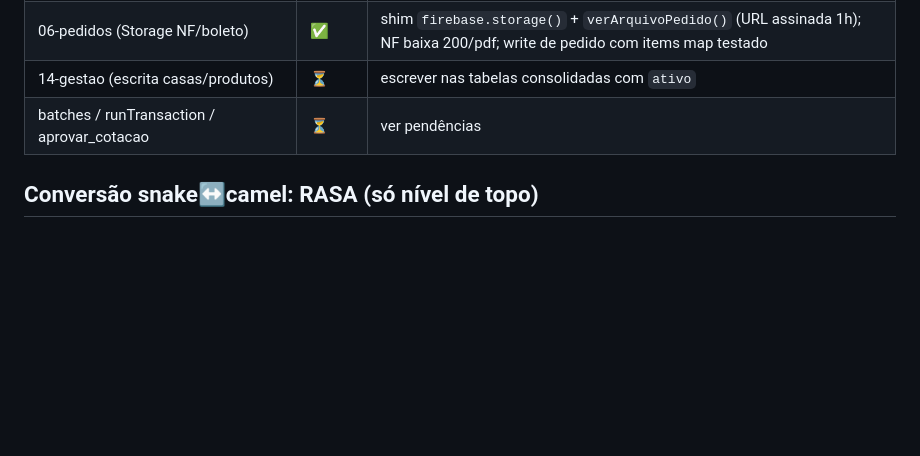
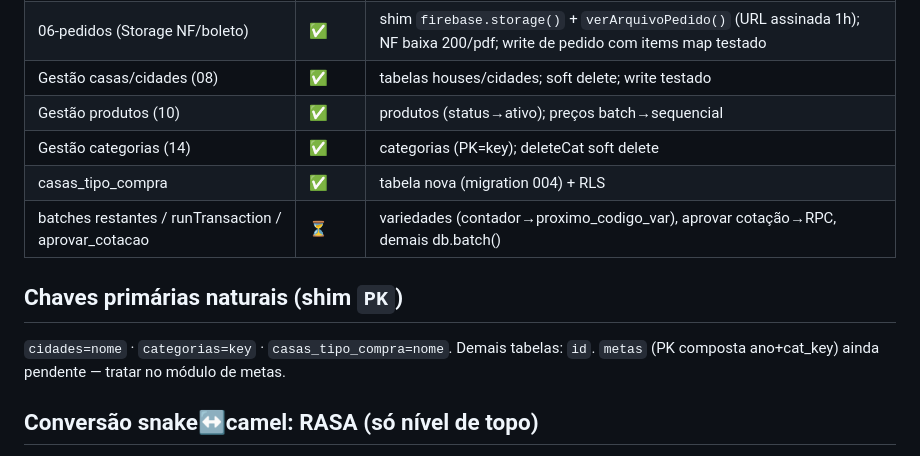
Before and after one commit to daniloamaro-design/lumensuprimentos, a Markdown page: docs/migracao/04-progresso-front.md, the part around the change. Rendered like a GitHub page; blank space fills up the shorter version.

Commit message:
fase 4: doc progresso (telas de gestao convertidas)
Co-Authored-By: Claude Fable 5 <noreply@anthropic.com>

```diff
--- a/docs/migracao/04-progresso-front.md
+++ b/docs/migracao/04-progresso-front.md
@@ -30,8 +30,15 @@ EMULA a API do Firebase sobre o Supabase. Assim os módulos mudam pouquíssimo.
 | indicadores / metas / financeiro-compras / var-solicitacoes | 🟡 | navegação sem erro; funções profundas a validar |
 | **Escrita com itens** | ✅ | round-trip TESTADO: add movimentação → split em movement_items → read reconstrói |
 | 06-pedidos (Storage NF/boleto) | ✅ | shim `firebase.storage()` + `verArquivoPedido()` (URL assinada 1h); NF baixa 200/pdf; write de pedido com items map testado |
-| 14-gestao (escrita casas/produtos) | ⏳ | escrever nas tabelas consolidadas com `ativo` |
-| batches / runTransaction / aprovar_cotacao | ⏳ | ver pendências |
+| Gestão casas/cidades (08) | ✅ | tabelas houses/cidades; soft delete; write testado |
+| Gestão produtos (10) | ✅ | produtos (status→ativo); preços batch→sequencial |
+| Gestão categorias (14) | ✅ | categorias (PK=key); deleteCat soft delete |
+| casas_tipo_compra | ✅ | tabela nova (migration 004) + RLS |
+| batches restantes / runTransaction / aprovar_cotacao | ⏳ | variedades (contador→proximo_codigo_var), aprovar cotação→RPC, demais db.batch() |
+
+## Chaves primárias naturais (shim `PK`)
+`cidades=nome` · `categorias=key` · `casas_tipo_compra=nome`. Demais tabelas: `id`.
+`metas` (PK composta ano+cat_key) ainda pendente — tratar no módulo de metas.
 
 ## Conversão snake↔camel: RASA (só nível de topo)
 Corrigida para NÃO recursar em valores → campos JSONB (percapitas.values, stockEval,
```
